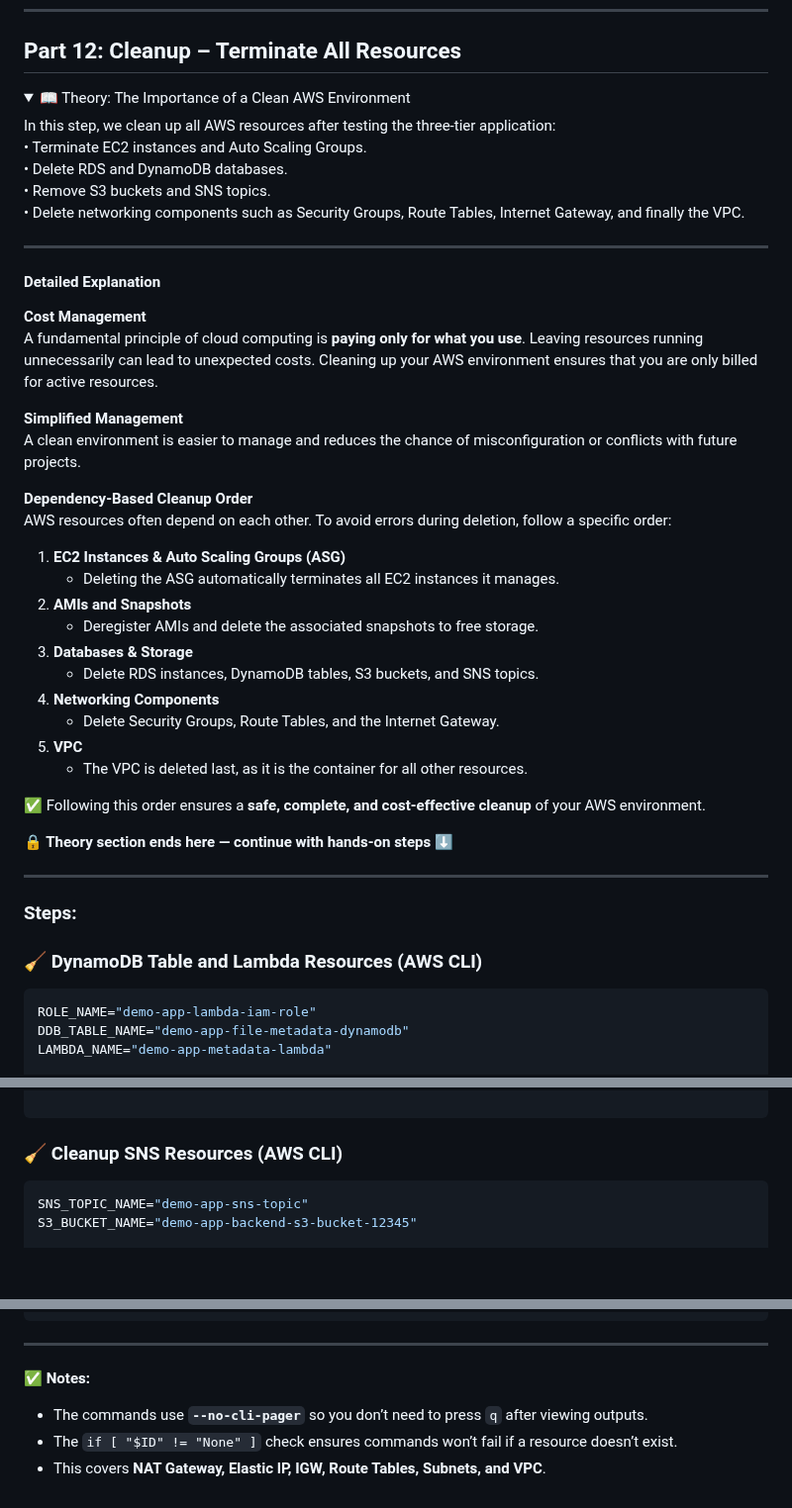
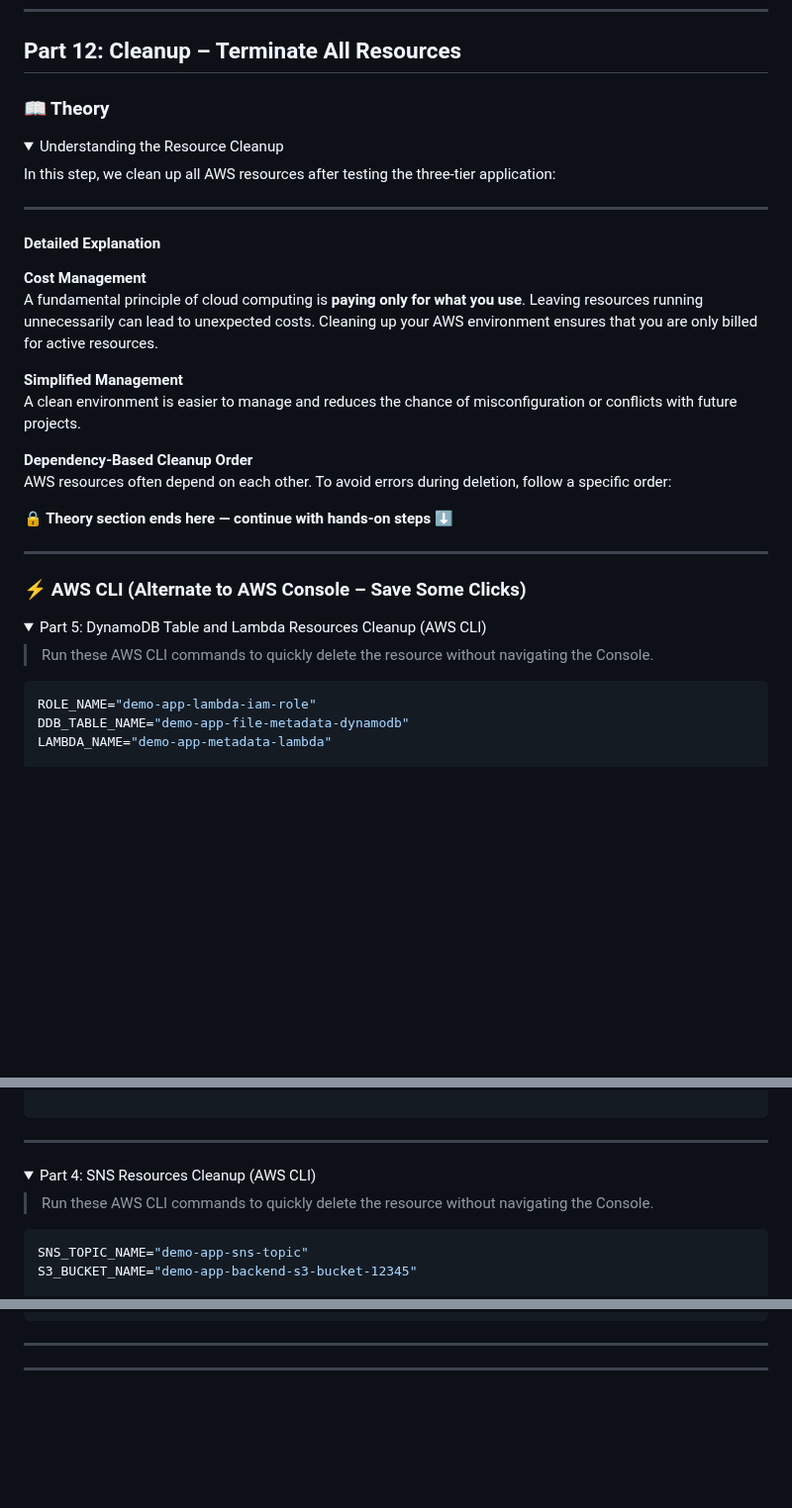
Before and after one commit to shivalkarrahul/demo-three-tier-app-on-aws, a Markdown page: README.md, 3 parts joined by grey strips. Shown at 99% size. GitHub-like rendering; folded sections open; blank space fills up the shorter version.

Commit message:
format cleanup section

````diff
--- a/README.md
+++ b/README.md
@@ -2665,14 +2665,10 @@ sudo journalctl -u flask-app.service -n 50 --no-pager
 ---
 ## Part 12: Cleanup – Terminate All Resources
 
-<details>
-<summary>📖 Theory: The Importance of a Clean AWS Environment</summary>
+### 📖 Theory
+<details> <summary>Understanding the Resource Cleanup</summary>
 
 In this step, we clean up all AWS resources after testing the three-tier application:
-• Terminate EC2 instances and Auto Scaling Groups.
-• Delete RDS and DynamoDB databases.
-• Remove S3 buckets and SNS topics.
-• Delete networking components such as Security Groups, Route Tables, Internet Gateway, and finally the VPC.
 
 ---
 
@@ -2687,28 +2683,18 @@ A clean environment is easier to manage and reduces the chance of misconfigurati
 **Dependency-Based Cleanup Order**
 AWS resources often depend on each other. To avoid errors during deletion, follow a specific order:
 
-1. **EC2 Instances & Auto Scaling Groups (ASG)**
-   - Deleting the ASG automatically terminates all EC2 instances it manages.
-2. **AMIs and Snapshots**
-   - Deregister AMIs and delete the associated snapshots to free storage.
-3. **Databases & Storage**
-   - Delete RDS instances, DynamoDB tables, S3 buckets, and SNS topics.
-4. **Networking Components**
-   - Delete Security Groups, Route Tables, and the Internet Gateway.
-5. **VPC**
-   - The VPC is deleted last, as it is the container for all other resources.
-
-✅ Following this order ensures a **safe, complete, and cost-effective cleanup** of your AWS environment.
-
 <p align="left"><b>🔒 Theory section ends here — continue with hands-on steps ⬇️</b></p>
 
 </details>
 
 ---
 
-### Steps:
-
-### 🧹 DynamoDB Table and Lambda Resources (AWS CLI)
+### ⚡ AWS CLI (Alternate to AWS Console – Save Some Clicks)
+
+<details> <summary>Part 5: DynamoDB Table and Lambda Resources Cleanup (AWS CLI)</summary>
+
+> Run these AWS CLI commands to quickly delete the resource without navigating the Console.
+
 
 ```bash
 ROLE_NAME="demo-app-lambda-iam-role"
@@ -2762,9 +2748,14 @@ else
 fi
 
 ```
-
-
-### 🧹 Cleanup SNS Resources (AWS CLI)
+</details>
+
+---
+
+<details> <summary>Part 4: SNS Resources Cleanup  (AWS CLI)</summary>
+
+> Run these AWS CLI commands to quickly delete the resource without navigating the Console.
+
 
 ```bash
 SNS_TOPIC_NAME="demo-app-sns-topic"
@@ -3022,8 +3032,6 @@ fi
 
 ---
 
-✅ **Notes:**
-
-* The commands use **`--no-cli-pager`** so you don’t need to press `q` after viewing outputs.
-* The `if [ "$ID" != "None" ]` check ensures commands won’t fail if a resource doesn’t exist.
-* This covers **NAT Gateway, Elastic IP, IGW, Route Tables, Subnets, and VPC**.
+</details>
+
+---
````
Also changed, not shown: other parts of README.md (+24 -5 lines).
